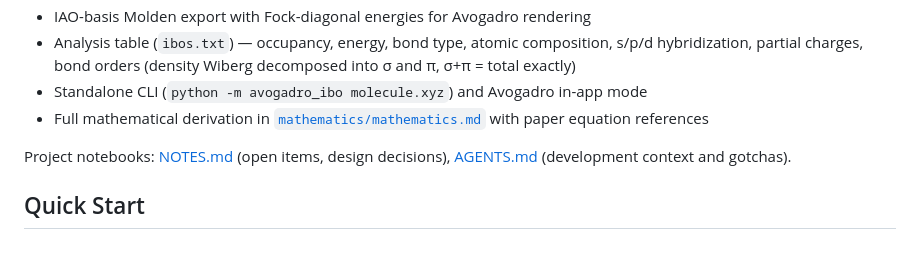
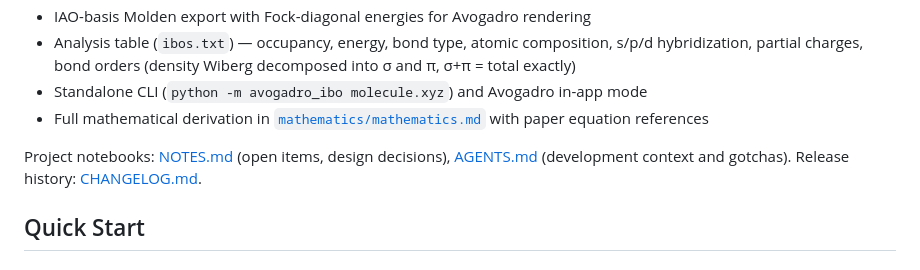
Before and after one commit to exergonic/avo_ibo, a Markdown page: README.md, the part around the change. GitHub-like rendering.

Commit message:
docs: add CHANGELOG.md (Keep a Changelog, v0.1.0 through Unreleased)

```diff
--- a/README.md
+++ b/README.md
@@ -20,6 +20,7 @@ plugin.
 
 Project notebooks: [NOTES.md](NOTES.md) (open items, design decisions),
 [AGENTS.md](AGENTS.md) (development context and gotchas).
+Release history: [CHANGELOG.md](CHANGELOG.md).
 
 
 ## Quick Start
```
Also changed, not shown: CHANGELOG.md (added, +89 -0 lines).
